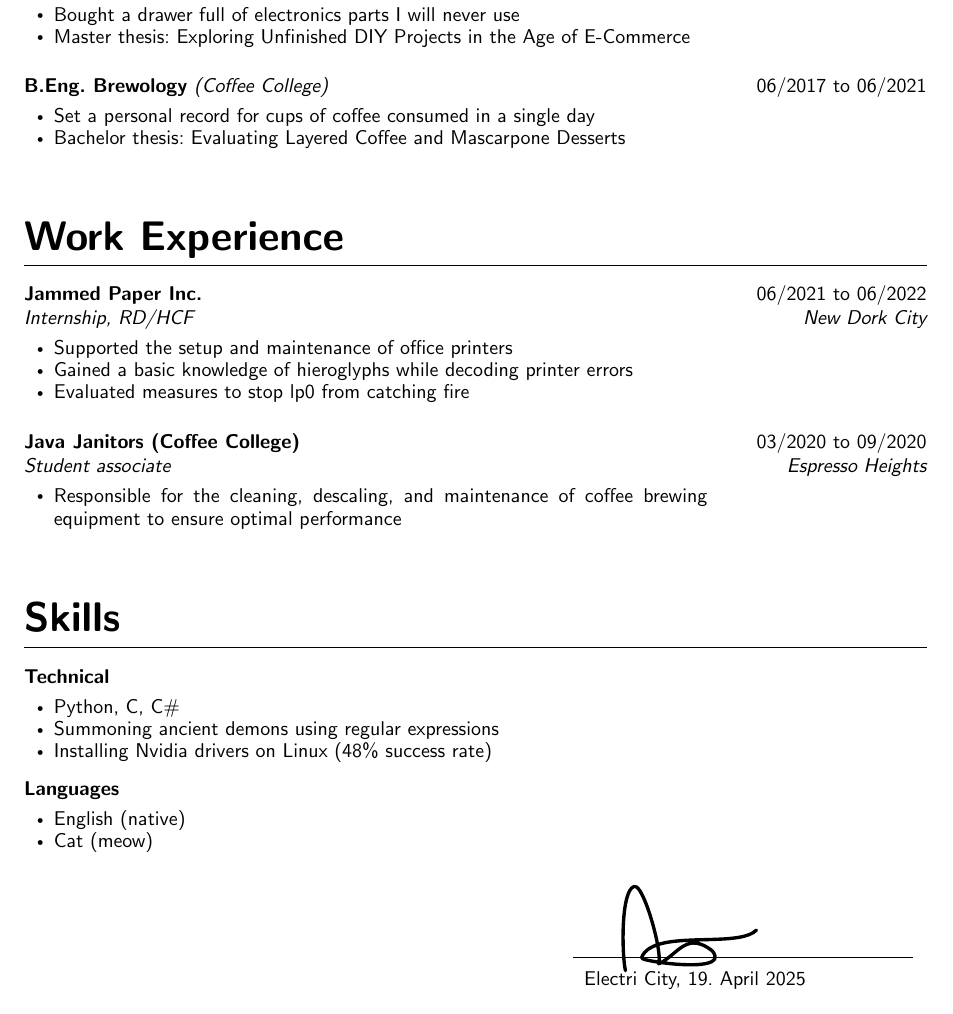
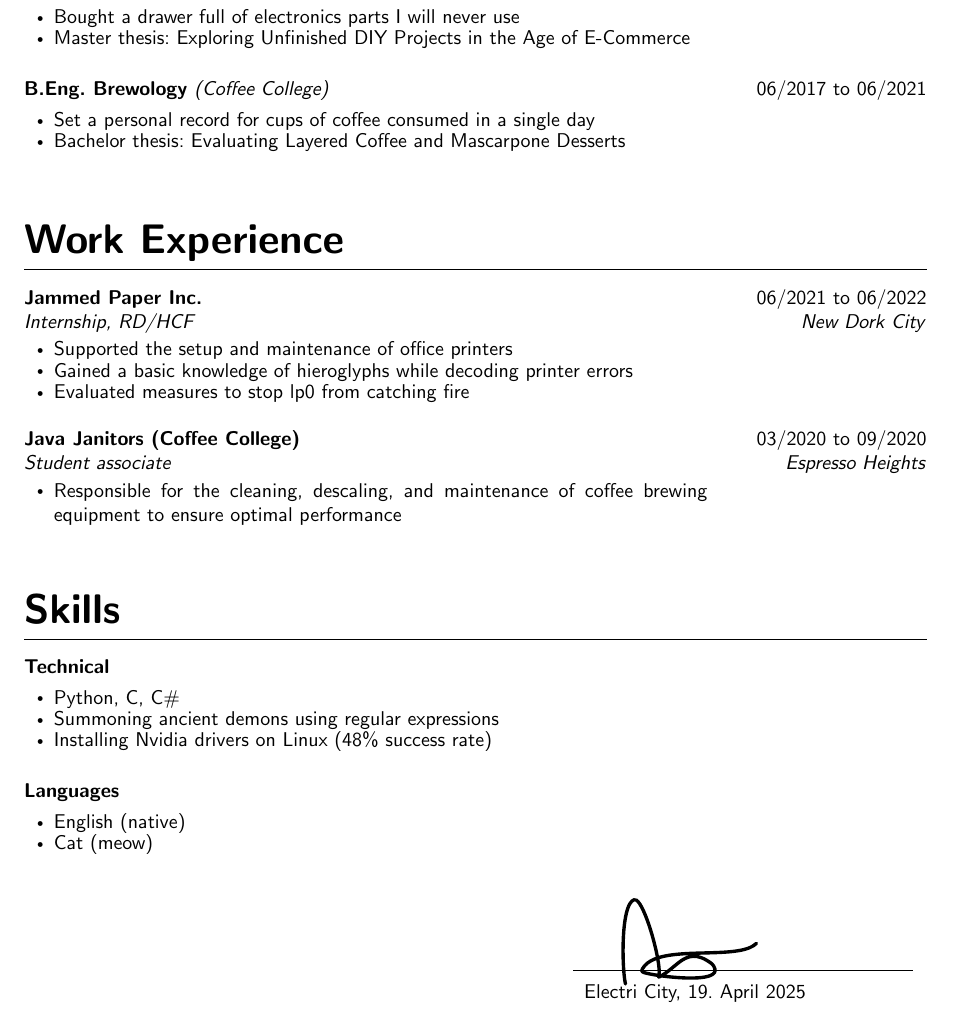
Before and after one commit to Iksas/resume-template, a LaTeX CV (resume.tex): part of the page, cut so that both start at the same text. Compiled offline with pdfLaTeX.

Commit message:
implement single resumeList environment for all lists

```diff
--- a/resume.tex
+++ b/resume.tex
@@ -120,44 +118,41 @@
 }
 
 \section{Education}
-\begin{eduList}{M.Sc. Experimental Online Shopping}{06/2021 to 06/2023}{Eastern Bay University}{}
+\begin{resumeList}{M.Sc. Experimental Online Shopping}{Eastern Bay University}{06/2021 to 06/2023}{}{}
 	\item Bought a drawer full of electronics parts I will never use
 	\item Master thesis: Exploring Unfinished DIY Projects in the Age of E-Commerce
-\end{eduList}
-\begin{eduList}{B.Eng. Brewology}{06/2017 to 06/2021}{Coffee College}{}
+\end{resumeList}
+\begin{resumeList}{B.Eng. Brewology}{Coffee College}{06/2017 to 06/2021}{}{}
 	\item Set a personal record for cups of coffee consumed in a single day
 	\item Bachelor thesis: Evaluating Layered Coffee and Mascarpone Desserts
-\end{eduList}
+\end{resumeList}
 
 
 \section{Work Experience}
-\begin{workList}{Jammed Paper Inc.}{06/2021 to 06/2022}{Internship, RD/HCF}{New Dork City}
+\begin{resumeList}{Jammed Paper Inc.}{}{06/2021 to 06/2022}
+	{Internship, RD/HCF}{New Dork City}
 	\item Supported the setup and maintenance of office printers
 	\item Gained a basic knowledge of hieroglyphs while decoding printer errors
 	\item Evaluated measures to stop lp0 from catching fire
-\end{workList}
-\begin{workList}{Java Janitors (Coffee College)}{03/2020 to 09/2020}{Student associate}{Espresso Heights}
+\end{resumeList}
+\begin{resumeList}{Java Janitors (Coffee College)}{}{03/2020 to 09/2020}
+	{Student associate}{Espresso Heights}
 \item Responsible for the cleaning, descaling, and maintenance of coffee brewing equipment to ensure optimal performance
-\end{workList}
+\end{resumeList}
 
 
 \section{Skills}
-\subsubsection{Technical}
-\begin{list}{\tinybullet}{\leftmargin=1.5em}
-	\itemsep -0.5em \vspace{-0.5em}
+
+\begin{resumeList}{Technical}{}{}{}{}
 	\item Python, C, C\#
 	\item Summoning ancient demons using regular expressions
 	\item Installing Nvidia drivers on Linux (48\% success rate)
-\end{list}
+\end{resumeList}
 
-\vspace{-1.5em}
-
-\subsubsection{Languages}
-\begin{list}{\tinybullet}{\leftmargin=1.5em}
-	\itemsep -0.5em \vspace{-0.5em}
+\begin{resumeList}{Languages}{}{}{}{}
 	\item English (native)
 	\item Cat (meow)
-\end{list}
+\end{resumeList}
 
 \ifdefined\includeSignature{
 	\hfill\resumesignature{\signatureCity,}{\signatureDate}{\signatureShiftUp}{\signatureShiftRight}
```
Also changed, not shown: resume.tex (34 more changed lines).
